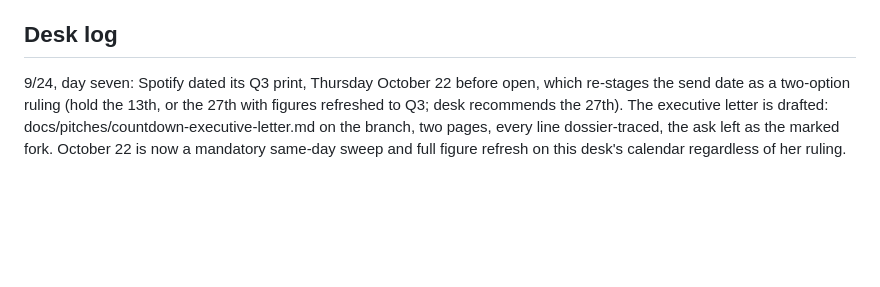
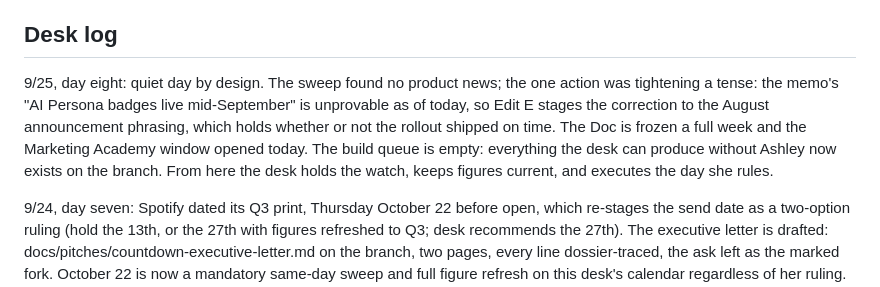
Before and after one commit to ashley-rudder/ashley-rudder-brief, a Markdown page: projects/the-countdown.md, the part around the change. Drawn GitHub-style; blank space fills up the shorter version.

```diff
--- a/projects/the-countdown.md
+++ b/projects/the-countdown.md
@@ -37,6 +37,8 @@ Contact: @magicbox.nyc, magicbox.nyc. The deck PDF lives only in the 9/18 sessio
 
 ## Desk log
 
+9/25, day eight: quiet day by design. The sweep found no product news; the one action was tightening a tense: the memo's "AI Persona badges live mid-September" is unprovable as of today, so Edit E stages the correction to the August announcement phrasing, which holds whether or not the rollout shipped on time. The Doc is frozen a full week and the Marketing Academy window opened today. The build queue is empty: everything the desk can produce without Ashley now exists on the branch. From here the desk holds the watch, keeps figures current, and executes the day she rules.
+
 9/24, day seven: Spotify dated its Q3 print, Thursday October 22 before open, which re-stages the send date as a two-option ruling (hold the 13th, or the 27th with figures refreshed to Q3; desk recommends the 27th). The executive letter is drafted: docs/pitches/countdown-executive-letter.md on the branch, two pages, every line dossier-traced, the ask left as the marked fork. October 22 is now a mandatory same-day sweep and full figure refresh on this desk's calendar regardless of her ruling. Doc frozen six days. The presentation asset's text layer is now complete; what remains on it is her letter choice and the design pass.
 
 9/23, day six: the positioning ruling is now a choice between two written paragraphs. Section 06's ask is drafted both ways in desk notes on the branch, Version A the outside proposal, Version B the HAUS OF SÔS build with format license and co-owned pilot, each with what it buys and what it costs. Ruling means naming a letter. Sweep was quiet on product; market context logged (SPOT down 3.26% on 9/22 amid estimate trims), which sharpens the kill-criteria framing into the Q3 print. Doc frozen five days. The Marketing Academy window opens in two days and touches the door's rank four.
```
Also changed, not shown: projects/countdown-dossier.md (+5 -0 lines).
